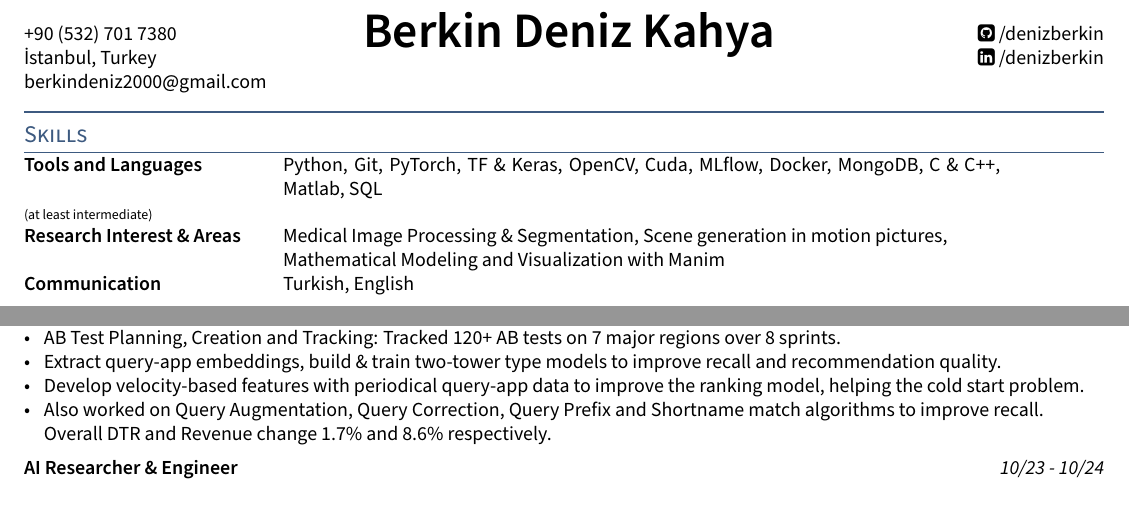
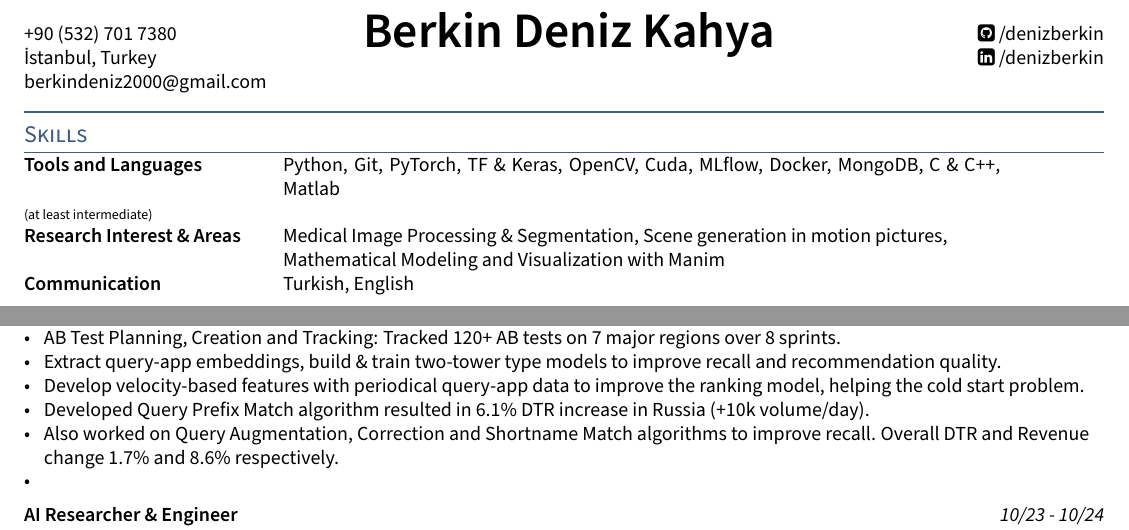
Before and after one commit to denizberkin/denizberkin.github.io, a LaTeX CV (assets/resume-src/resume.tex, which reads assets/resume-src/sections/experience.tex, assets/resume-src/sections/skills.tex): two parts of page 1 of 2, joined at a grey line, cut so that both start at the same text. Compiled offline with pdfLaTeX.

Commit message:
cv update

```diff
--- a/assets/resume-src/sections/experience.tex
+++ b/assets/resume-src/sections/experience.tex
@@ -11,7 +11,9 @@
 \item AB Test Planning, Creation and Tracking: Tracked 120+ AB tests on 7 major regions over 8 sprints.
 \item Extract query-app embeddings, build \& train two-tower type models to improve recall and recommendation quality.
 \item Develop velocity-based features with periodical query-app data to improve the ranking model, helping the cold start problem.
-\item Also worked on Query Augmentation, Query Correction, Query Prefix and Shortname match algorithms to improve recall. Overall DTR and Revenue change 1.7\% and 8.6\% respectively.
+\item Developed Query Prefix Match algorithm resulted in 6.1\% DTR increase in Russia (+10k volume/day).
+\item Also worked on Query Augmentation, Correction and Shortname Match algorithms to improve recall. Overall DTR and Revenue change 1.7\% and 8.6\% respectively.
+\item
 \end{zitemize}
 
 %====================
--- a/assets/resume-src/sections/skills.tex
+++ b/assets/resume-src/sections/skills.tex
@@ -2,7 +2,7 @@
 \usepackage{TLCresume}
 \begin{document}
 \begin{tabular}{p{11em} p{2em} p{36em}}
-\skills{Tools and Languages} & &   Python, Git, PyTorch, TF \& Keras, OpenCV, Cuda, MLflow, Docker, MongoDB, C \&  C++, Matlab, SQL \\ \scriptsize{(at least intermediate)}  \\
+\skills{Tools and Languages} & &   Python, Git, PyTorch, TF \& Keras, OpenCV, Cuda, MLflow, Docker, MongoDB, C \&  C++, Matlab \\ \scriptsize{(at least intermediate)}  \\
 \skills{Research Interest \& Areas} & &
     Medical Image Processing \& Segmentation,
     Scene generation in motion pictures, \\ & &
```
